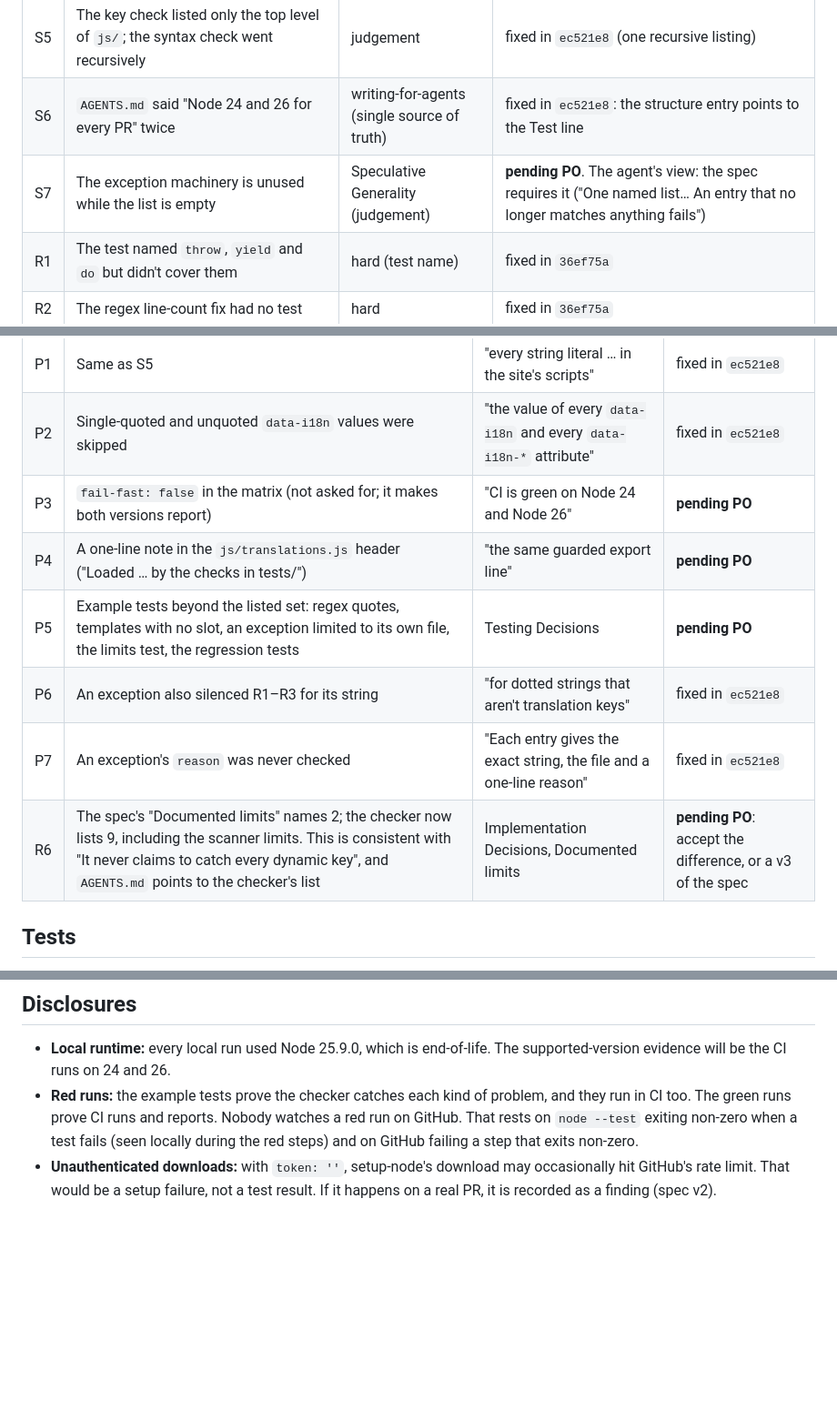
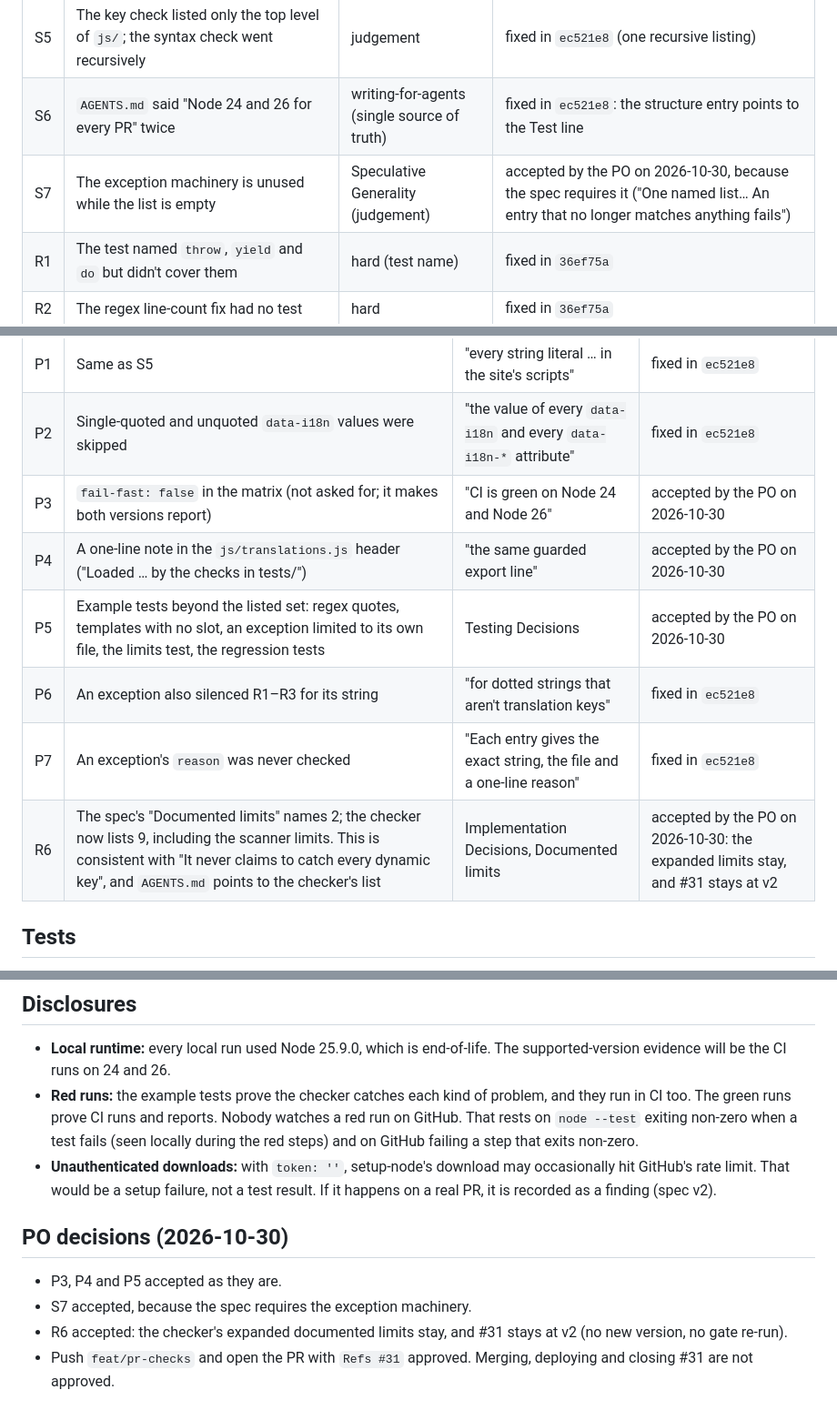
Before and after one commit to sherifabdelrahiem/Godwitly, a Markdown page: docs/reviews/2026-10-30-pr-checks-diff-review.md, 3 parts joined by grey strips. Shown at 91% size. Rendered like a GitHub page; blank space fills up the shorter version.

Commit message:
docs(reviews): record PO decisions on the PR checks review (evidence only)
Co-Authored-By: Claude Opus 5.5 <noreply@anthropic.com>

```diff
--- a/docs/reviews/2026-10-30-pr-checks-diff-review.md
+++ b/docs/reviews/2026-10-30-pr-checks-diff-review.md
@@ -26,7 +26,7 @@
 | S4 | The "missing in which languages" logic was duplicated | Duplicated Code (judgement) | fixed in `ec521e8` (`languagesWithout`) |
 | S5 | The key check listed only the top level of `js/`; the syntax check went recursively | judgement | fixed in `ec521e8` (one recursive listing) |
 | S6 | `AGENTS.md` said "Node 24 and 26 for every PR" twice | writing-for-agents (single source of truth) | fixed in `ec521e8`: the structure entry points to the Test line |
-| S7 | The exception machinery is unused while the list is empty | Speculative Generality (judgement) | **pending PO**. The agent's view: the spec requires it ("One named list… An entry that no longer matches anything fails") |
+| S7 | The exception machinery is unused while the list is empty | Speculative Generality (judgement) | accepted by the PO on 2026-10-30, because the spec requires it ("One named list… An entry that no longer matches anything fails") |
 | R1 | The test named `throw`, `yield` and `do` but didn't cover them | hard (test name) | fixed in `36ef75a` |
 | R2 | The regex line-count fix had no test | hard | fixed in `36ef75a` |
 | R3 | A property named like a keyword (`options.do`) was read as the keyword | judgement | fixed in `36ef75a`. `obj. do` (with a space or line break after the dot) and `this.#do` are documented limits (`9636eb0`) |
@@ -44,12 +44,12 @@ Hash checked in every round. Implemented as specified:
 |---|---|---|---|
 | P1 | Same as S5 | "every string literal … in the site's scripts" | fixed in `ec521e8` |
 | P2 | Single-quoted and unquoted `data-i18n` values were skipped | "the value of every `data-i18n` and every `data-i18n-*` attribute" | fixed in `ec521e8` |
-| P3 | `fail-fast: false` in the matrix (not asked for; it makes both versions report) | "CI is green on Node 24 and Node 26" | **pending PO** |
-| P4 | A one-line note in the `js/translations.js` header ("Loaded … by the checks in tests/") | "the same guarded export line" | **pending PO** |
-| P5 | Example tests beyond the listed set: regex quotes, templates with no slot, an exception limited to its own file, the limits test, the regression tests | Testing Decisions | **pending PO** |
+| P3 | `fail-fast: false` in the matrix (not asked for; it makes both versions report) | "CI is green on Node 24 and Node 26" | accepted by the PO on 2026-10-30 |
+| P4 | A one-line note in the `js/translations.js` header ("Loaded … by the checks in tests/") | "the same guarded export line" | accepted by the PO on 2026-10-30 |
+| P5 | Example tests beyond the listed set: regex quotes, templates with no slot, an exception limited to its own file, the limits test, the regression tests | Testing Decisions | accepted by the PO on 2026-10-30 |
 | P6 | An exception also silenced R1–R3 for its string | "for dotted strings that aren't translation keys" | fixed in `ec521e8` |
 | P7 | An exception's `reason` was never checked | "Each entry gives the exact string, the file and a one-line reason" | fixed in `ec521e8` |
-| R6 | The spec's "Documented limits" names 2; the checker now lists 9, including the scanner limits. This is consistent with "It never claims to catch every dynamic key", and `AGENTS.md` points to the checker's list | Implementation Decisions, Documented limits | **pending PO**: accept the difference, or a v3 of the spec |
+| R6 | The spec's "Documented limits" names 2; the checker now lists 9, including the scanner limits. This is consistent with "It never claims to catch every dynamic key", and `AGENTS.md` points to the checker's list | Implementation Decisions, Documented limits | accepted by the PO on 2026-10-30: the expanded limits stay, and #31 stays at v2 |
 
 ## Tests
 
@@ -117,3 +117,12 @@ These need the branch pushed and a PR opened, which needs the PO's approval. The
 - **Local runtime:** every local run used Node 25.9.0, which is end-of-life. The supported-version evidence will be the CI runs on 24 and 26.
 - **Red runs:** the example tests prove the checker catches each kind of problem, and they run in CI too. The green runs prove CI runs and reports. Nobody watches a red run on GitHub. That rests on `node --test` exiting non-zero when a test fails (seen locally during the red steps) and on GitHub failing a step that exits non-zero.
 - **Unauthenticated downloads:** with `token: ''`, setup-node's download may occasionally hit GitHub's rate limit. That would be a setup failure, not a test result. If it happens on a real PR, it is recorded as a finding (spec v2).
+
+## PO decisions (2026-10-30)
+
+- P3, P4 and P5 accepted as they are.
+- S7 accepted, because the spec requires the exception machinery.
+- R6 accepted: the checker's expanded documented limits stay, and #31 stays at v2 (no new
+  version, no gate re-run).
+- Push `feat/pr-checks` and open the PR with `Refs #31` approved. Merging, deploying and
+  closing #31 are not approved.
```
